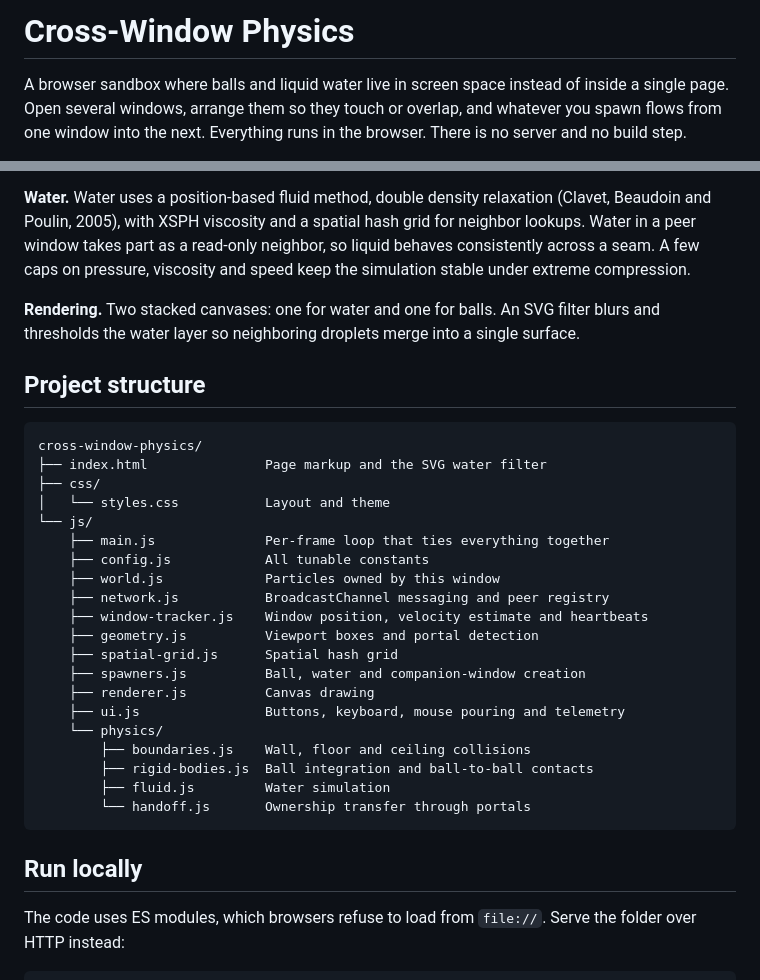
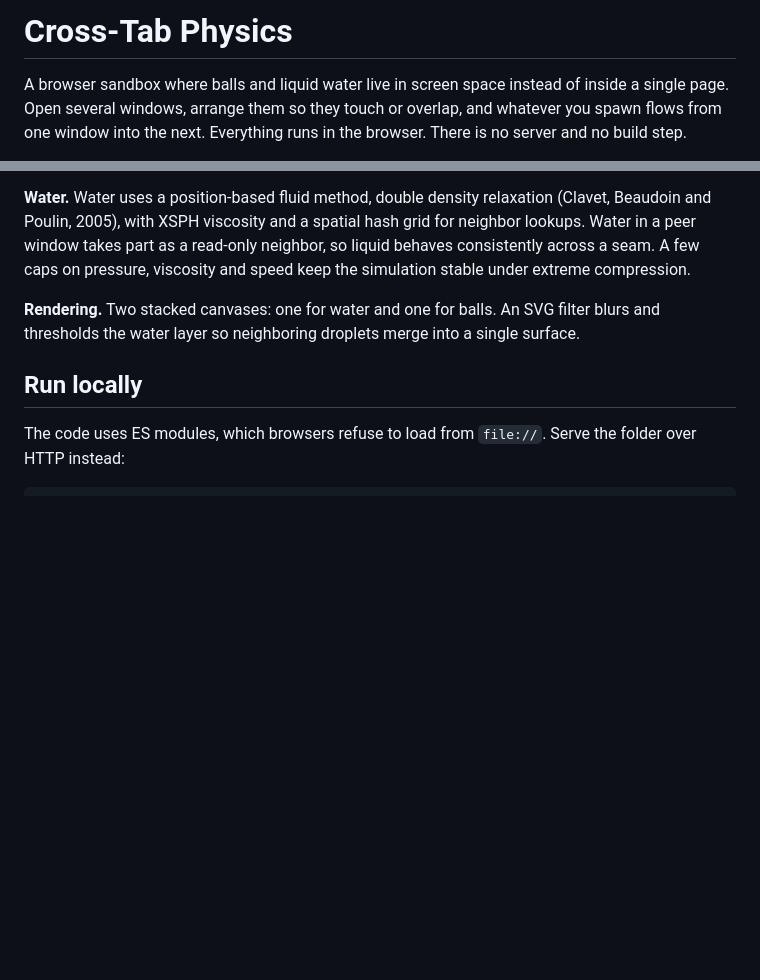
Before and after one commit to Legacy2832/cross-tab-physics, a Markdown page: README.md, 2 parts joined by grey strips. Drawn GitHub-style; blank space fills up the shorter version.

Commit message:
improved README

````diff
--- a/README.md
+++ b/README.md
@@ -1,4 +1,4 @@
-# Cross-Window Physics
+# Cross-Tab Physics
 
 A browser sandbox where balls and liquid water live in screen space instead of inside a single page. Open several windows, arrange them so they touch or overlap, and whatever you spawn flows from one window into the next. Everything runs in the browser. There is no server and no build step.
 
@@ -31,31 +31,6 @@ A browser sandbox where balls and liquid water live in screen space instead of i
 **Water.** Water uses a position-based fluid method, double density relaxation (Clavet, Beaudoin and Poulin, 2005), with XSPH viscosity and a spatial hash grid for neighbor lookups. Water in a peer window takes part as a read-only neighbor, so liquid behaves consistently across a seam. A few caps on pressure, viscosity and speed keep the simulation stable under extreme compression.
 
 **Rendering.** Two stacked canvases: one for water and one for balls. An SVG filter blurs and thresholds the water layer so neighboring droplets merge into a single surface.
-
-## Project structure
-
-```
-cross-window-physics/
-├── index.html               Page markup and the SVG water filter
-├── css/
-│   └── styles.css           Layout and theme
-└── js/
-    ├── main.js              Per-frame loop that ties everything together
-    ├── config.js            All tunable constants
-    ├── world.js             Particles owned by this window
-    ├── network.js           BroadcastChannel messaging and peer registry
-    ├── window-tracker.js    Window position, velocity estimate and heartbeats
-    ├── geometry.js          Viewport boxes and portal detection
-    ├── spatial-grid.js      Spatial hash grid
-    ├── spawners.js          Ball, water and companion-window creation
-    ├── renderer.js          Canvas drawing
-    ├── ui.js                Buttons, keyboard, mouse pouring and telemetry
-    └── physics/
-        ├── boundaries.js    Wall, floor and ceiling collisions
-        ├── rigid-bodies.js  Ball integration and ball-to-ball contacts
-        ├── fluid.js         Water simulation
-        └── handoff.js       Ownership transfer through portals
-```
 
 ## Run locally
 
````
